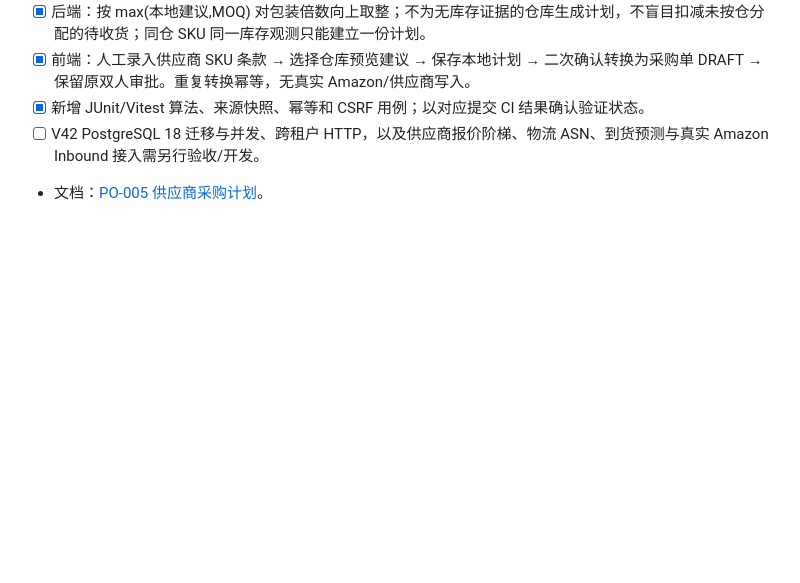
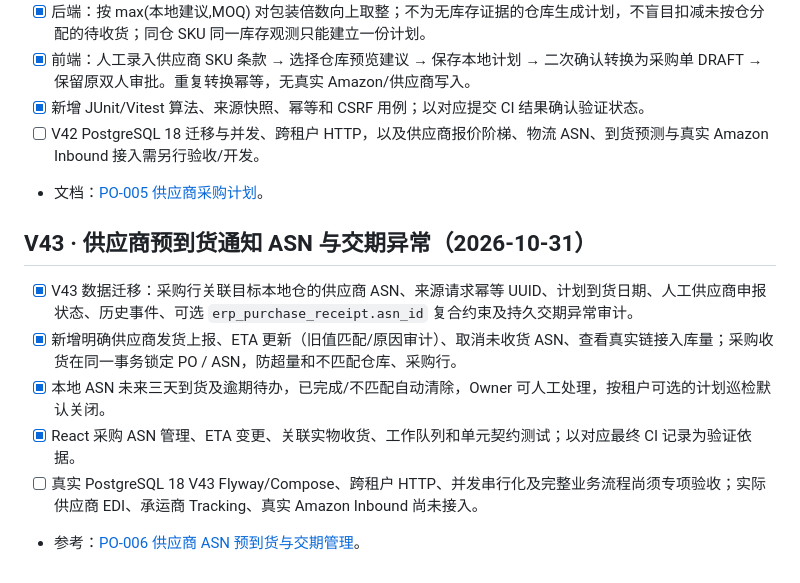
Before and after one commit to kunlong-luo/merchivra, a Markdown page: docs/roadmap.md, the part around the change. Rendered like a GitHub page; blank space fills up the shorter version.

Commit message:
docs: record V43 supplier ASN source-of-truth and delivery exception invariants

```diff
--- a/docs/roadmap.md
+++ b/docs/roadmap.md
@@ -314,3 +314,12 @@
 - [x] 新增 JUnit/Vitest 算法、来源快照、幂等和 CSRF 用例；以对应提交 CI 结果确认验证状态。
 - [ ] V42 PostgreSQL 18 迁移与并发、跨租户 HTTP，以及供应商报价阶梯、物流 ASN、到货预测与真实 Amazon Inbound 接入需另行验收/开发。
 - 文档：[PO-005 供应商采购计划](purchasing/supplier-purchase-planning-v42.md)。
+
+## V43 · 供应商预到货通知 ASN 与交期异常（2026-10-31）
+
+- [x] V43 数据迁移：采购行关联目标本地仓的供应商 ASN、来源请求幂等 UUID、计划到货日期、人工供应商申报状态、历史事件、可选 `erp_purchase_receipt.asn_id` 复合约束及持久交期异常审计。
+- [x] 新增明确供应商发货上报、ETA 更新（旧值匹配/原因审计）、取消未收货 ASN、查看真实链接入库量；采购收货在同一事务锁定 PO / ASN，防超量和不匹配仓库、采购行。
+- [x] 本地 ASN 未来三天到货及逾期待办，已完成/不匹配自动清除，Owner 可人工处理，按租户可选的计划巡检默认关闭。
+- [x] React 采购 ASN 管理、ETA 变更、关联实物收货、工作队列和单元契约测试；以对应最终 CI 记录为验证依据。
+- [ ] 真实 PostgreSQL 18 V43 Flyway/Compose、跨租户 HTTP、并发串行化及完整业务流程尚须专项验收；实际供应商 EDI、承运商 Tracking、真实 Amazon Inbound 尚未接入。
+- 参考：[PO-006 供应商 ASN 预到货与交期管理](purchasing/supplier-asn-tracking-v43.md)。
```
